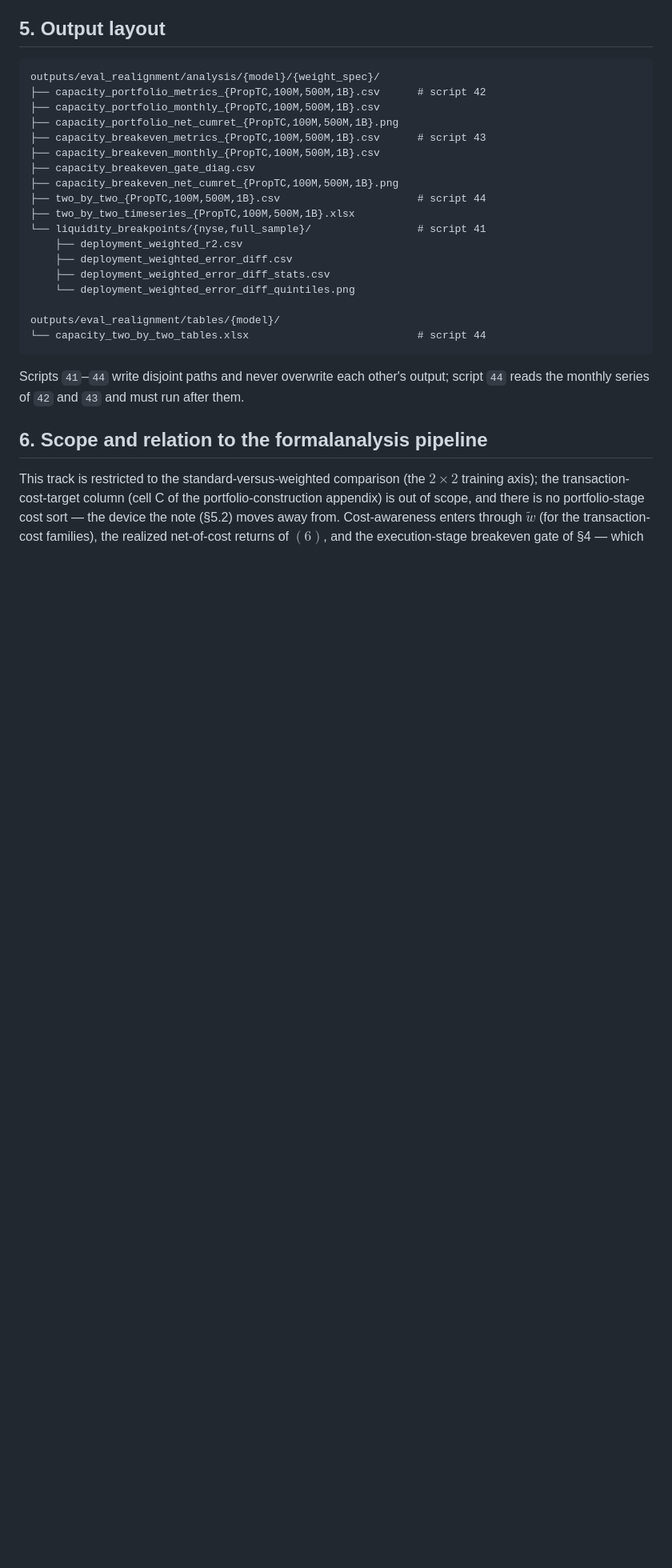
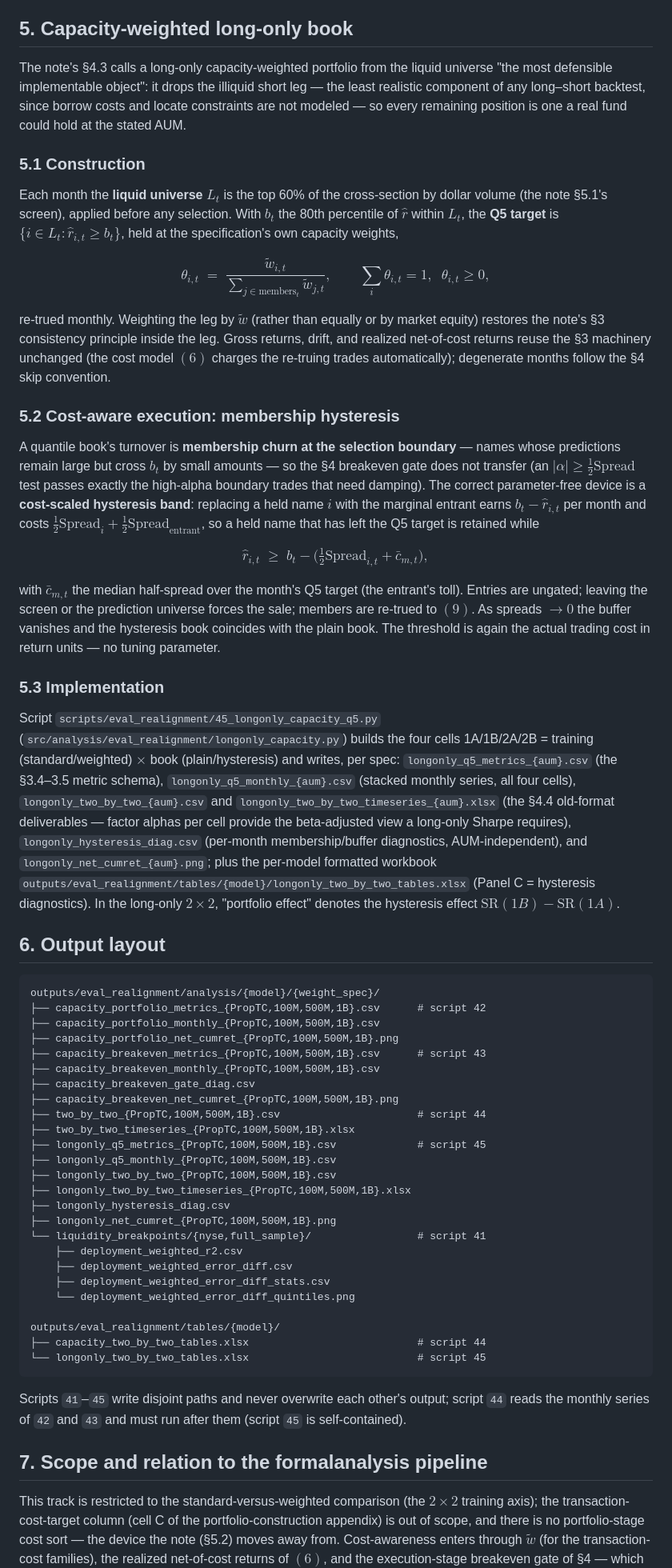
Before and after one commit to JoJoTeng/liquidity-ml, a Markdown page: docs/eval_realignment_pipeline.md, the part around one of its changes. Shown at 80% size. GitHub-like rendering; blank space fills up the shorter version.

Commit message:
docs: long-only Q5 book (section 5) in the eval_realignment appendix
- eval_realignment_pipeline.md: new section 5 (construction Eq. 9, the
  membership-hysteresis rule Eq. 10 and why the section-4 breakeven gate does
  not transfer to a selection book, implementation/outputs); output-layout tree
  and scope updated for script 45; sections renumbered (layout 6, scope 7).
- CLAUDE.md: script 45 added to the eval_realignment run order.

Co-Authored-By: Claude Fable 5 <noreply@anthropic.com>

````diff
--- a/docs/eval_realignment_pipeline.md
+++ b/docs/eval_realignment_pipeline.md
@@ -338,7 +338,74 @@ months, and reproduces the formalanalysis deliverable formats
   (the $2\times2$ decomposition with Ledoit–Wolf $p$-values), and Panel C
   (breakeven-gate diagnostics, replacing the old tc-target panel).
 
-## 5. Output layout
+## 5. Capacity-weighted long-only book
+
+The note's §4.3 calls a long-only capacity-weighted portfolio from the liquid
+universe "the most defensible implementable object": it drops the illiquid short
+leg — the least realistic component of any long–short backtest, since borrow
+costs and locate constraints are not modeled — so every remaining position is
+one a real fund could hold at the stated AUM.
+
+### 5.1 Construction
+
+Each month the **liquid universe** $L_t$ is the top 60% of the cross-section by
+dollar volume (the note §5.1's screen), applied before any selection. With
+$b_t$ the 80th percentile of $\hat{r}$ within $L_t$, the **Q5 target** is
+$\{i \in L_t : \hat{r}_{i,t} \ge b_t\}$, held at the specification's own
+capacity weights,
+
+$$
+\theta_{i,t} \;=\; \frac{\tilde{w}_{i,t}}{\sum_{j \in \mathrm{members}_t} \tilde{w}_{j,t}},
+\qquad \sum_i \theta_{i,t} = 1,\;\; \theta_{i,t} \ge 0,
+\tag{9}
+$$
+
+re-trued monthly. Weighting the leg by $\tilde{w}$ (rather than equally or by
+market equity) restores the note's §3 consistency principle inside the leg.
+Gross returns, drift, and realized net-of-cost returns reuse the §3 machinery
+unchanged (the cost model $(6)$ charges the re-truing trades automatically);
+degenerate months follow the §4 skip convention.
+
+### 5.2 Cost-aware execution: membership hysteresis
+
+A quantile book's turnover is **membership churn at the selection boundary** —
+names whose predictions remain large but cross $b_t$ by small amounts — so the
+§4 breakeven gate does not transfer (an $|\alpha| \ge \frac{1}{2}\text{Spread}$
+test passes exactly the high-alpha boundary trades that need damping). The
+correct parameter-free device is a **cost-scaled hysteresis band**: replacing a
+held name $i$ with the marginal entrant earns $b_t - \hat{r}_{i,t}$ per month
+and costs $\tfrac{1}{2}\text{Spread}_i + \tfrac{1}{2}\text{Spread}_{\text{entrant}}$,
+so a held name that has left the Q5 target is retained while
+
+$$
+\hat{r}_{i,t} \;\ge\; b_t - \bigl(\tfrac{1}{2}\text{Spread}_{i,t} + \bar{c}_{m,t}\bigr),
+\tag{10}
+$$
+
+with $\bar{c}_{m,t}$ the median half-spread over the month's Q5 target (the
+entrant's toll). Entries are ungated; leaving the screen or the prediction
+universe forces the sale; members are re-trued to $(9)$. As spreads $\to 0$
+the buffer vanishes and the hysteresis book coincides with the plain book.
+The threshold is again the actual trading cost in return units — no tuning
+parameter.
+
+### 5.3 Implementation
+
+Script `scripts/eval_realignment/45_longonly_capacity_q5.py`
+(`src/analysis/eval_realignment/longonly_capacity.py`) builds the four cells
+1A/1B/2A/2B = training (standard/weighted) $\times$ book (plain/hysteresis) and
+writes, per spec: `longonly_q5_metrics_{aum}.csv` (the §3.4–3.5 metric schema),
+`longonly_q5_monthly_{aum}.csv` (stacked monthly series, all four cells),
+`longonly_two_by_two_{aum}.csv` and `longonly_two_by_two_timeseries_{aum}.xlsx`
+(the §4.4 old-format deliverables — factor alphas per cell provide the
+beta-adjusted view a long-only Sharpe requires), `longonly_hysteresis_diag.csv`
+(per-month membership/buffer diagnostics, AUM-independent), and
+`longonly_net_cumret_{aum}.png`; plus the per-model formatted workbook
+`outputs/eval_realignment/tables/{model}/longonly_two_by_two_tables.xlsx`
+(Panel C = hysteresis diagnostics). In the long-only $2\times2$,
+"portfolio effect" denotes the hysteresis effect $\mathrm{SR}(1B)-\mathrm{SR}(1A)$.
+
+## 6. Output layout
 
 ```text
 outputs/eval_realignment/analysis/{model}/{weight_spec}/
@@ -351,6 +418,12 @@ outputs/eval_realignment/analysis/{model}/{weight_spec}/
 ├── capacity_breakeven_net_cumret_{PropTC,100M,500M,1B}.png
 ├── two_by_two_{PropTC,100M,500M,1B}.csv                      # script 44
 ├── two_by_two_timeseries_{PropTC,100M,500M,1B}.xlsx
+├── longonly_q5_metrics_{PropTC,100M,500M,1B}.csv             # script 45
+├── longonly_q5_monthly_{PropTC,100M,500M,1B}.csv
+├── longonly_two_by_two_{PropTC,100M,500M,1B}.csv
+├── longonly_two_by_two_timeseries_{PropTC,100M,500M,1B}.xlsx
+├── longonly_hysteresis_diag.csv
+├── longonly_net_cumret_{PropTC,100M,500M,1B}.png
 └── liquidity_breakpoints/{nyse,full_sample}/                 # script 41
     ├── deployment_weighted_r2.csv
     ├── deployment_weighted_error_diff.csv
@@ -358,13 +431,15 @@ outputs/eval_realignment/analysis/{model}/{weight_spec}/
     └── deployment_weighted_error_diff_quintiles.png
 
 outputs/eval_realignment/tables/{model}/
-└── capacity_two_by_two_tables.xlsx                           # script 44
+├── capacity_two_by_two_tables.xlsx                           # script 44
+└── longonly_two_by_two_tables.xlsx                           # script 45
 ```
 
-Scripts `41`–`44` write disjoint paths and never overwrite each other's output;
-script `44` reads the monthly series of `42` and `43` and must run after them.
+Scripts `41`–`45` write disjoint paths and never overwrite each other's output;
+script `44` reads the monthly series of `42` and `43` and must run after them
+(script `45` is self-contained).
 
-## 6. Scope and relation to the formalanalysis pipeline
+## 7. Scope and relation to the formalanalysis pipeline
 
 This track is restricted to the standard-versus-weighted comparison (the $2\times2$
 training axis); the transaction-cost-target column (cell C of the
````
Also changed, not shown: other parts of docs/eval_realignment_pipeline.md (+7 -4 lines), CLAUDE.md (+1 -0 lines).
